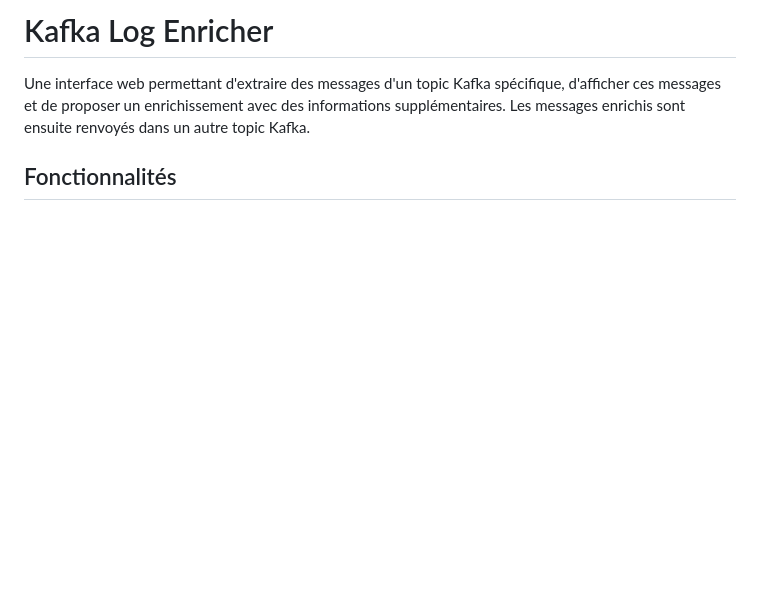
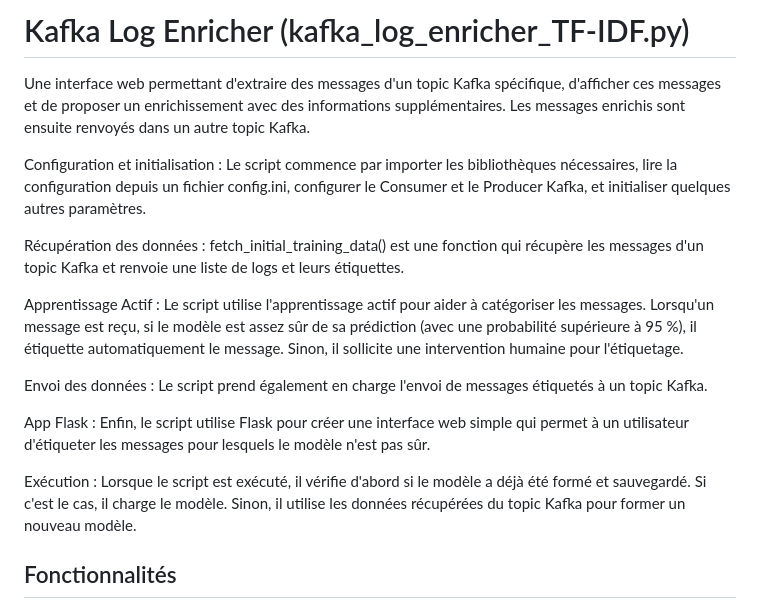
Before and after one commit to NeilOrley/kafka-log-enricher, a Markdown page: README.md, the part around the change. Rendered like a GitHub page; blank space fills up the shorter version.

Commit message:
Modification du nom des fichiers. Création d'un modèle de classification utilisant BERT

```diff
--- a/README.md
+++ b/README.md
@@ -1,6 +1,18 @@
-# Kafka Log Enricher
+# Kafka Log Enricher (kafka_log_enricher_TF-IDF.py)
 
 Une interface web permettant d'extraire des messages d'un topic Kafka spécifique, d'afficher ces messages et de proposer un enrichissement avec des informations supplémentaires. Les messages enrichis sont ensuite renvoyés dans un autre topic Kafka.
+
+Configuration et initialisation : Le script commence par importer les bibliothèques nécessaires, lire la configuration depuis un fichier config.ini, configurer le Consumer et le Producer Kafka, et initialiser quelques autres paramètres.
+
+Récupération des données : fetch_initial_training_data() est une fonction qui récupère les messages d'un topic Kafka et renvoie une liste de logs et leurs étiquettes.
+
+Apprentissage Actif : Le script utilise l'apprentissage actif pour aider à catégoriser les messages. Lorsqu'un message est reçu, si le modèle est assez sûr de sa prédiction (avec une probabilité supérieure à 95 %), il étiquette automatiquement le message. Sinon, il sollicite une intervention humaine pour l'étiquetage.
+
+Envoi des données : Le script prend également en charge l'envoi de messages étiquetés à un topic Kafka.
+
+App Flask : Enfin, le script utilise Flask pour créer une interface web simple qui permet à un utilisateur d'étiqueter les messages pour lesquels le modèle n'est pas sûr.
+
+Exécution : Lorsque le script est exécuté, il vérifie d'abord si le modèle a déjà été formé et sauvegardé. Si c'est le cas, il charge le modèle. Sinon, il utilise les données récupérées du topic Kafka pour former un nouveau modèle.
 
 ## Fonctionnalités
 
```
